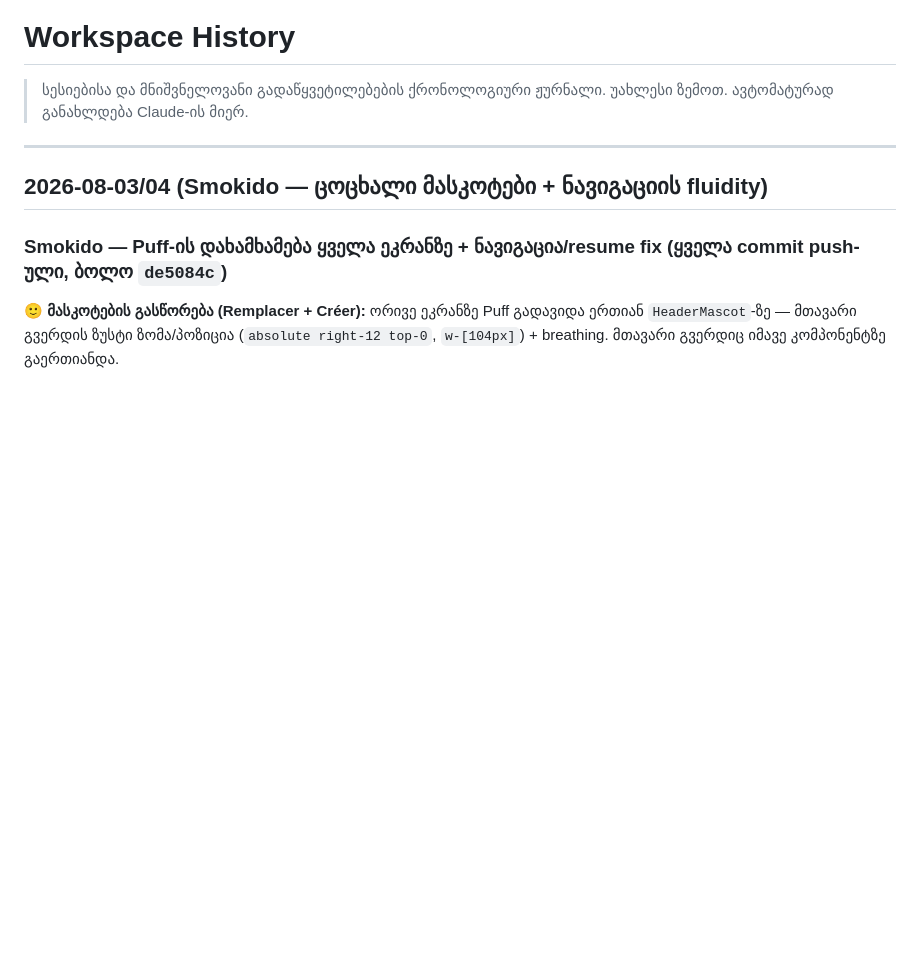
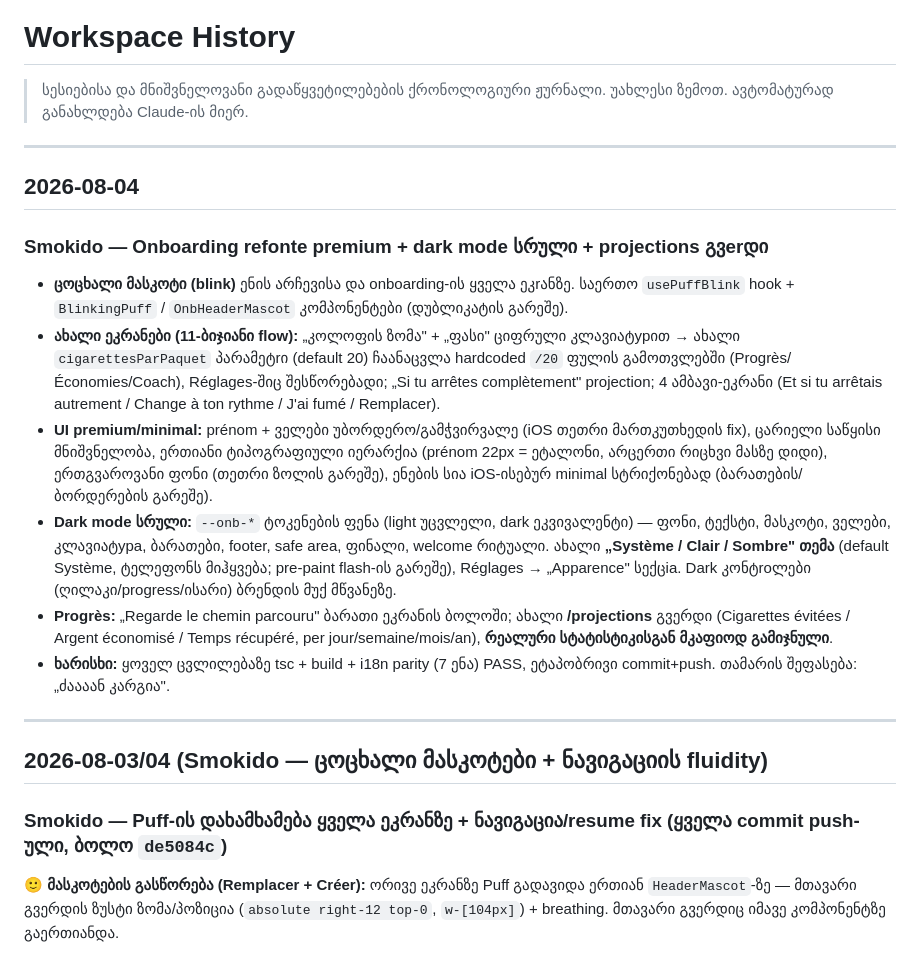
Before and after one commit to tamarI-TM/tamarijs-journal, a Markdown page: context/HISTORY.md, the part around the change. Rendered like a GitHub page; blank space fills up the shorter version.

Commit message:
contexte: HISTORY 2026-08-04 — Smokido onboarding refonte premium + dark mode complet + page projections
Co-Authored-By: Claude Opus 4.8 <noreply@anthropic.com>

```diff
--- a/context/HISTORY.md
+++ b/context/HISTORY.md
@@ -2,6 +2,19 @@
 
 > სესიებისა და მნიშვნელოვანი გადაწყვეტილებების ქრონოლოგიური ჟურნალი.
 > უახლესი ზემოთ. ავტომატურად განახლდება Claude-ის მიერ.
+
+---
+
+## 2026-08-04
+
+### Smokido — Onboarding refonte premium + dark mode სრული + projections გვerდი
+
+- **ცოცხალი მასკოტი (blink)** ენის არჩევისა და onboarding-ის ყველა ეკrანზე. საერთო `usePuffBlink` hook + `BlinkingPuff` / `OnbHeaderMascot` კომპონენტები (დუბლიკატის გარეშე).
+- **ახალი ეკრანები (11-ბიჯიანი flow):** „კოლოფის ზომა" + „ფასი" ციფრული კლავიატурით → ახალი `cigarettesParPaquet` პარამეტrი (default 20) ჩაანაცვლა hardcoded `/20` ფულის გამოთვლებში (Progrès/Économies/Coach), Réglages-შიც შესწორებადი; „Si tu arrêtes complètement" projection; 4 ამბავი-ეკრანი (Et si tu arrêtais autrement / Change à ton rythme / J'ai fumé / Remplacer).
+- **UI premium/minimal:** prénom + ველები უბორდერო/გამჭვირვალე (iOS თეთრი მართკუთხედის fix), ცარიელი საწყისი მნიშვნელობა, ერთიანი ტიპოგრაფიული იერარქია (prénom 22px = ეტალონი, არცერთი რიცხვი მასზე დიდი), ერთგვაროვანი ფონი (თეთრი ზოლის გარეშე), ენების სია iOS-ისებურ minimal სტრიქონებად (ბარათების/ბორდერების გარეშე).
+- **Dark mode სრული:** `--onb-*` ტოკენების ფენა (light უცვლელი, dark ეკვივალენტი) — ფონი, ტექსტი, მასკოტი, ველები, კლავიატура, ბარათები, footer, safe area, ფინალი, welcome რიტუალი. ახალი **„Système / Clair / Sombre" თემა** (default Système, ტელეფონს მიჰყვება; pre-paint flash-ის გარეშე), Réglages → „Apparence" სექცia. Dark კონტroლები (ღილაკი/progress/ისარი) ბრენდის მუქ მწვანეზე.
+- **Progrès:** „Regarde le chemin parcouru" ბარათი ეკ­რანის ბოლოში; ახალი **/projections** გვერდი (Cigarettes évitées / Argent économisé / Temps récupéré, per jour/semaine/mois/an), **რეალური სტატისტიკისგან მკაფიოდ გამიჯნული**.
+- **ხარისხი:** ყოველ ცვლილებაზე tsc + build + i18n parity (7 ენა) PASS, ეტაპობრივი commit+push. თამარის შეფასება: „ძაააან კარგია".
 
 ---
 
```
Also changed, not shown: context/CONTEXT.md (+1 -1 lines).
